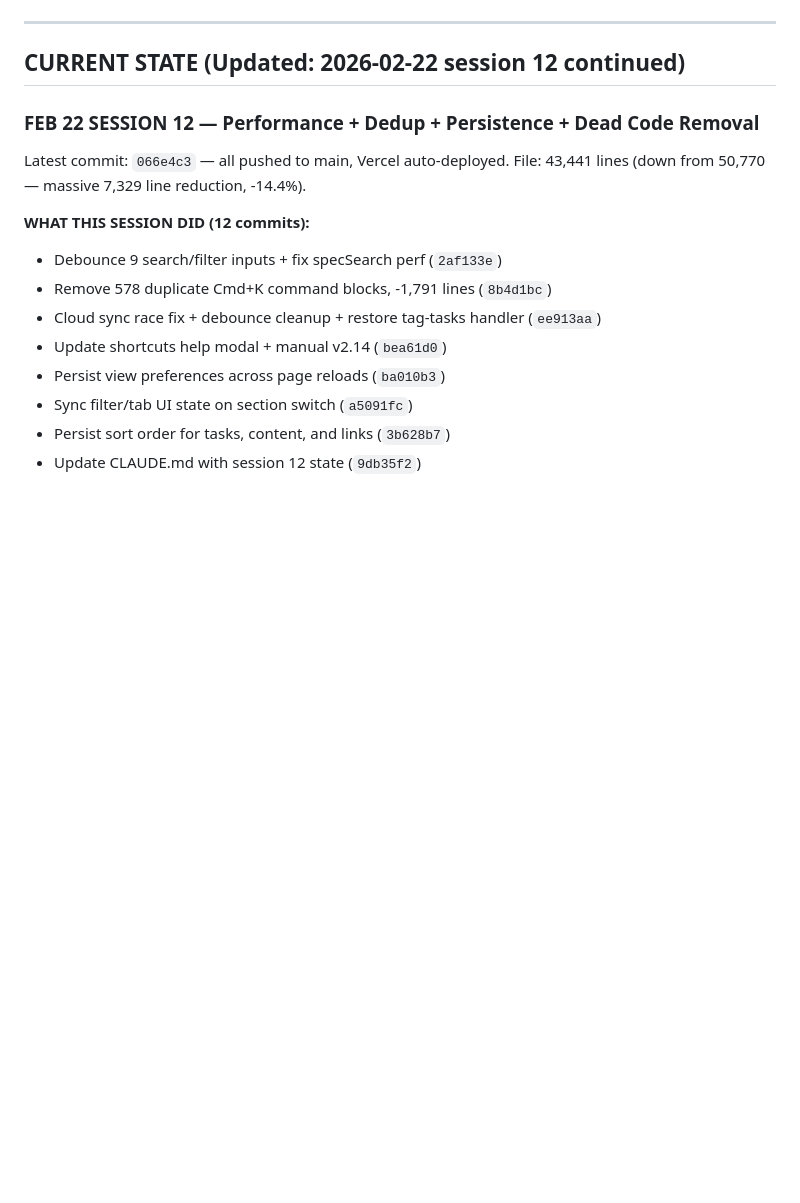
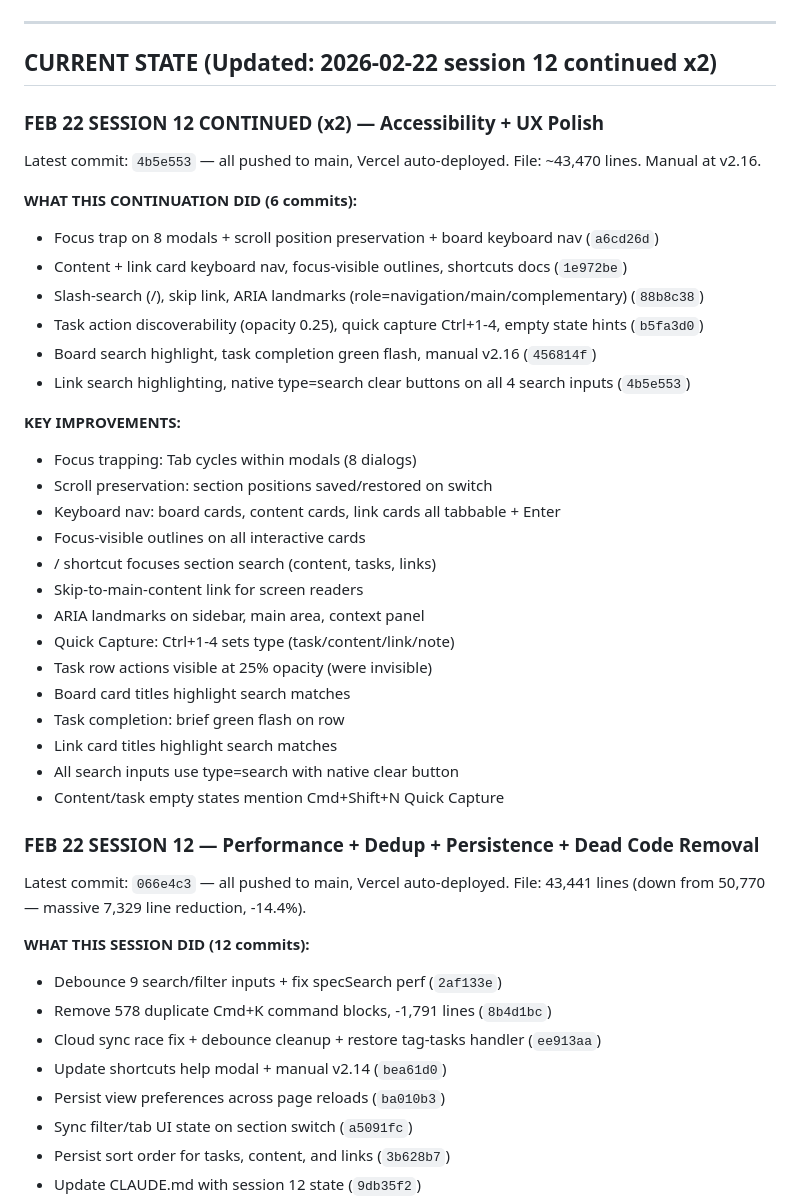
Before and after one commit to gabosaturno11/astra-command-center, a Markdown page: CLAUDE.md, the part around the change. GitHub-like rendering; blank space fills up the shorter version.

Commit message:
Update CLAUDE.md with session 12 continuation x2 state
Co-Authored-By: Claude Opus 4.6 <noreply@anthropic.com>

```diff
--- a/CLAUDE.md
+++ b/CLAUDE.md
@@ -62,7 +62,35 @@ That is the real problem. And the answer right now is YES — because CLAUDE.md
 
 ---
 
-## CURRENT STATE (Updated: 2026-02-22 session 12 continued)
+## CURRENT STATE (Updated: 2026-02-22 session 12 continued x2)
+
+### FEB 22 SESSION 12 CONTINUED (x2) — Accessibility + UX Polish
+Latest commit: `4b5e553` — all pushed to main, Vercel auto-deployed.
+File: ~43,470 lines. Manual at v2.16.
+
+**WHAT THIS CONTINUATION DID (6 commits):**
+- Focus trap on 8 modals + scroll position preservation + board keyboard nav (`a6cd26d`)
+- Content + link card keyboard nav, focus-visible outlines, shortcuts docs (`1e972be`)
+- Slash-search (/), skip link, ARIA landmarks (role=navigation/main/complementary) (`88b8c38`)
+- Task action discoverability (opacity 0.25), quick capture Ctrl+1-4, empty state hints (`b5fa3d0`)
+- Board search highlight, task completion green flash, manual v2.16 (`456814f`)
+- Link search highlighting, native type=search clear buttons on all 4 search inputs (`4b5e553`)
+
+**KEY IMPROVEMENTS:**
+- Focus trapping: Tab cycles within modals (8 dialogs)
+- Scroll preservation: section positions saved/restored on switch
+- Keyboard nav: board cards, content cards, link cards all tabbable + Enter
+- Focus-visible outlines on all interactive cards
+- / shortcut focuses section search (content, tasks, links)
+- Skip-to-main-content link for screen readers
+- ARIA landmarks on sidebar, main area, context panel
+- Quick Capture: Ctrl+1-4 sets type (task/content/link/note)
+- Task row actions visible at 25% opacity (were invisible)
+- Board card titles highlight search matches
+- Task completion: brief green flash on row
+- Link card titles highlight search matches
+- All search inputs use type=search with native clear button
+- Content/task empty states mention Cmd+Shift+N Quick Capture
 
 ### FEB 22 SESSION 12 — Performance + Dedup + Persistence + Dead Code Removal
 Latest commit: `066e4c3` — all pushed to main, Vercel auto-deployed.
```
